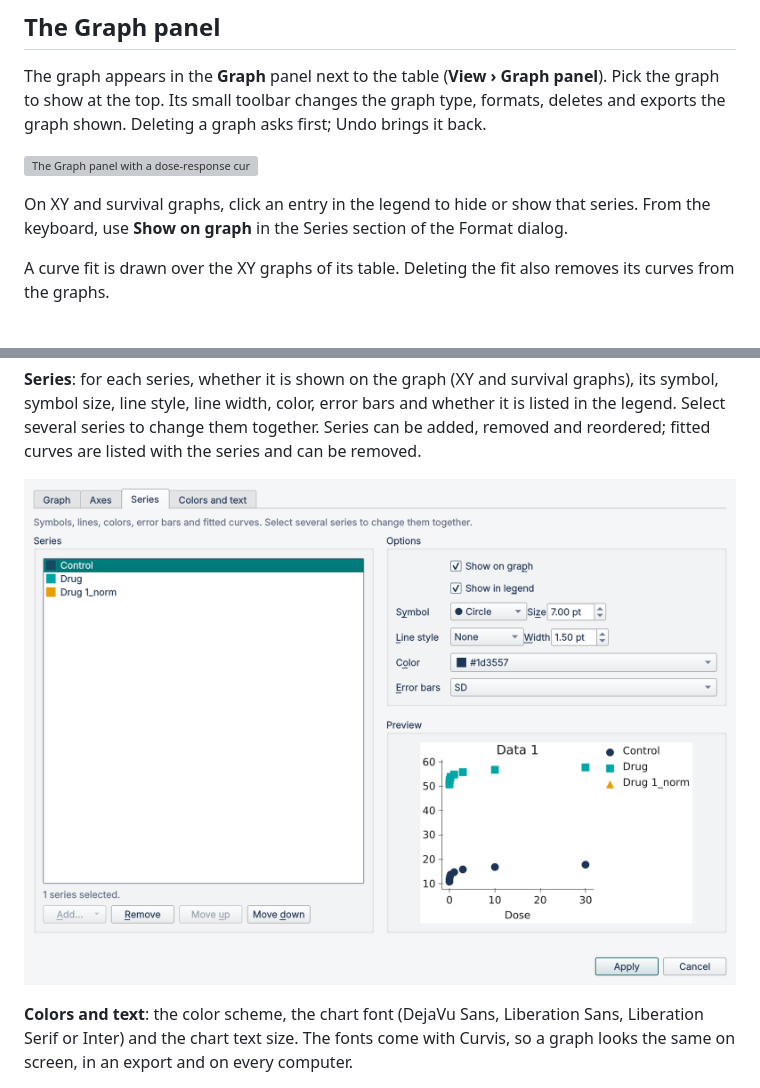
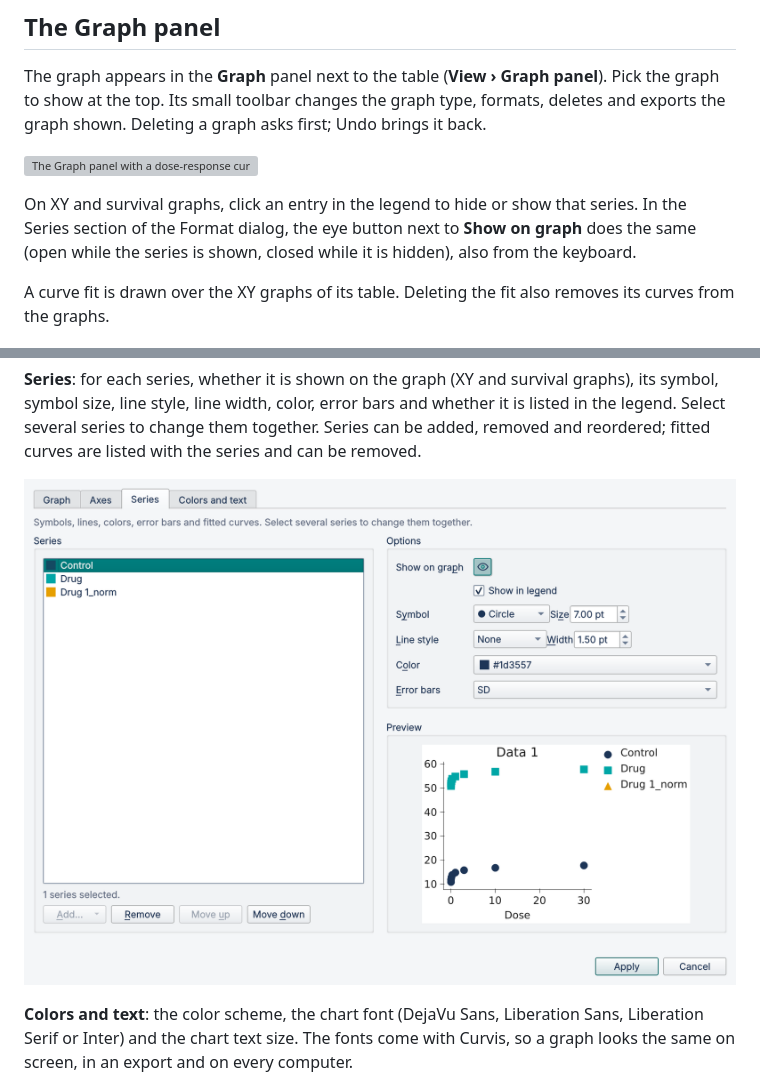
Before and after one commit to curvis-labs/curvis, a Markdown page: docs/user-guide/graphs.md, 2 parts joined by grey strips. Drawn GitHub-style; pictures changed too: docs/user-guide/images/format-series.png; grey boxes are pictures that could not be loaded.

```diff
--- a/docs/user-guide/graphs.md
+++ b/docs/user-guide/graphs.md
@@ -19,8 +19,9 @@ and exports the graph shown. Deleting a graph asks first; Undo brings it back.
 
 ![The Graph panel with a dose-response curve](images/graph-panel.png)
 
-On XY and survival graphs, click an entry in the legend to hide or show that series. From
-the keyboard, use **Show on graph** in the Series section of the Format dialog.
+On XY and survival graphs, click an entry in the legend to hide or show that series. In the
+Series section of the Format dialog, the eye button next to **Show on graph** does the
+same (open while the series is shown, closed while it is hidden), also from the keyboard.
 
 A curve fit is drawn over the XY graphs of its table. Deleting the fit also removes its
 curves from the graphs.
```
Also changed, not shown: docs/user-guide/images/launcher.png, 5 other files.
